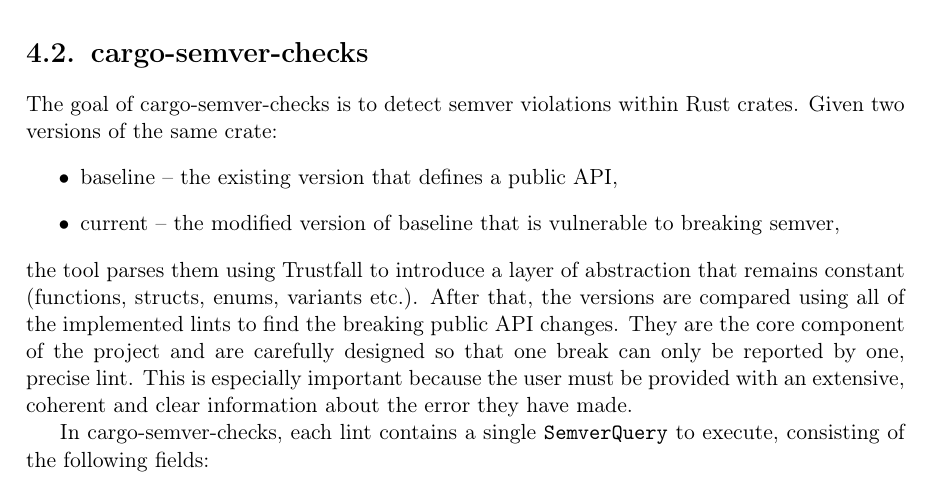
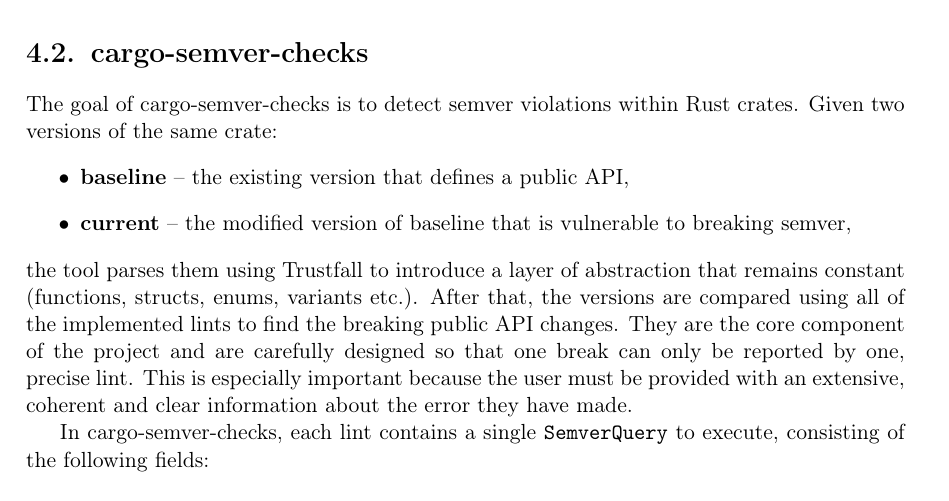
Before and after one commit to tonowak/bachelors-thesis, a LaTeX thesis (thesis-en.tex): part of page 23 of 43, cut so that both start at the same text. Compiled offline with pdfLaTeX.

Commit message:
bold them up

```diff
--- a/thesis-en.tex
+++ b/thesis-en.tex
@@ -578,8 +578,8 @@
 The goal of cargo-semver-checks is to detect semver violations within Rust crates. Given two versions
 of the same crate:
 \begin{itemize}
-	\item baseline -- the existing version that defines a public API,
-	\item current -- the modified version of baseline that is vulnerable to breaking semver,
+	\item \textbf{baseline} -- the existing version that defines a public API,
+	\item \textbf{current} -- the modified version of baseline that is vulnerable to breaking semver,
 \end{itemize}
 the tool parses them using Trustfall to introduce a layer of abstraction that remains constant
 (functions, structs, enums, variants etc.). After that, the versions are compared using all of
```
